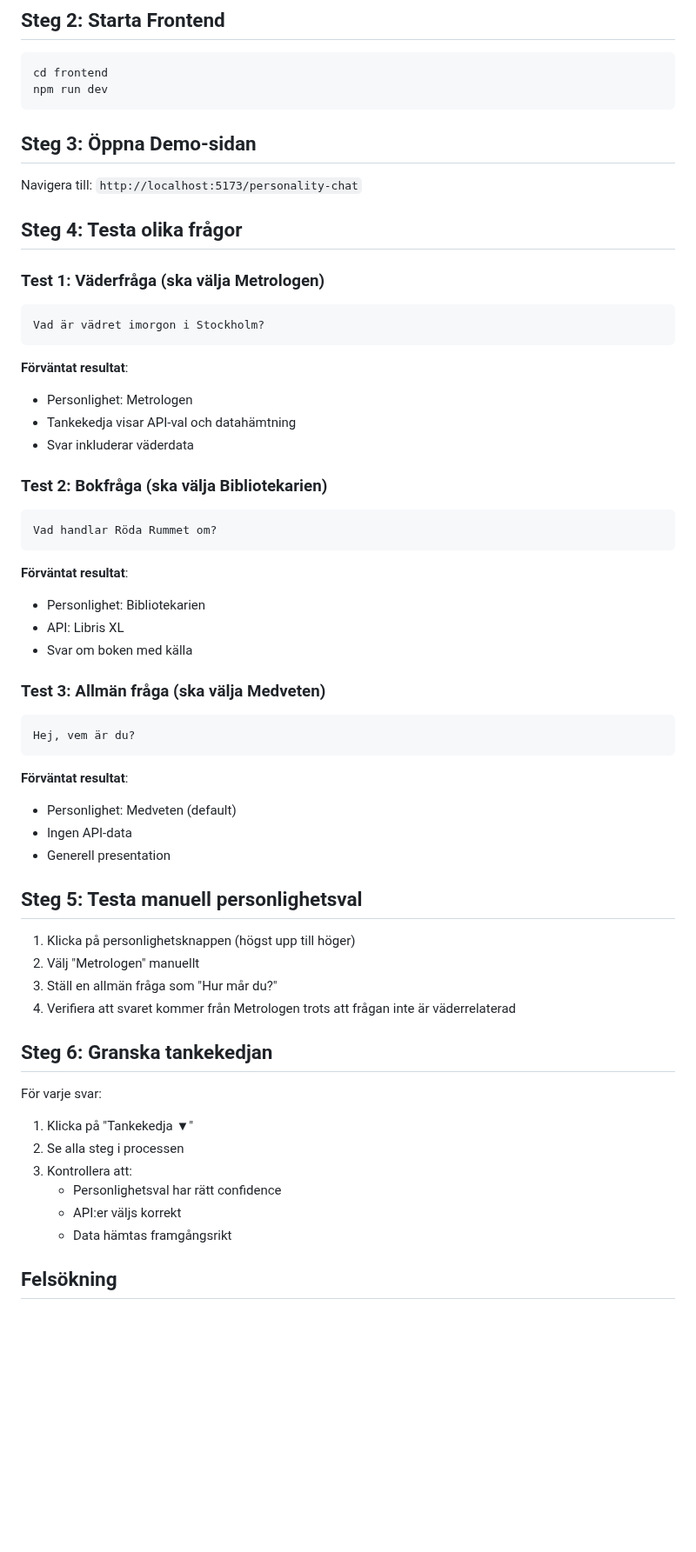
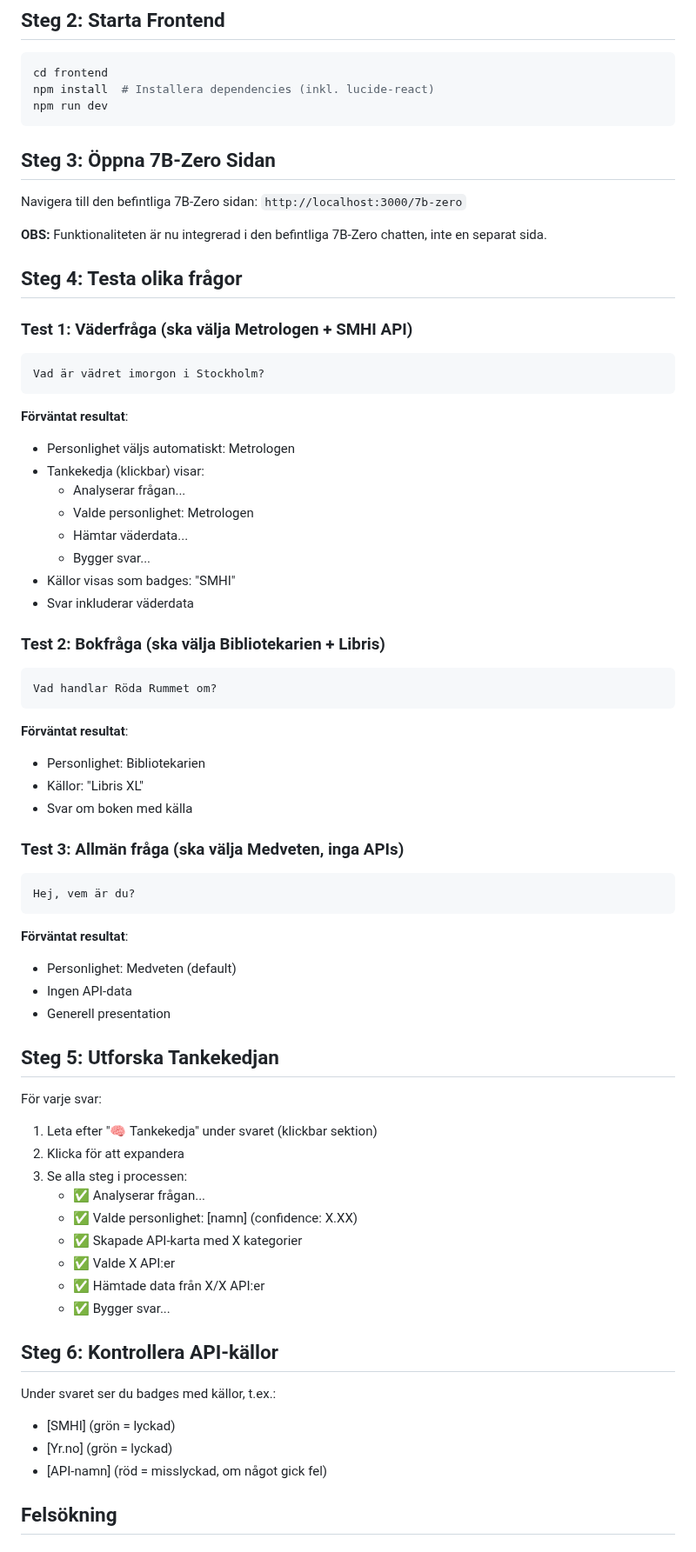
Before and after one commit to robinandreeklund-collab/CivicAI, a Markdown page: PERSONALITY_QUICK_START.md, the part around one of its changes. Shown at 87% size. GitHub-like rendering; blank space fills up the shorter version.

Commit message:
Update documentation to reflect integration into existing 7B-Zero page
Co-authored-by: robinandreeklund-collab <236909399+robinandreeklund-collab@users.noreply.github.com>

````diff
--- a/PERSONALITY_QUICK_START.md
+++ b/PERSONALITY_QUICK_START.md
@@ -17,36 +17,44 @@ Kontrollera startup-loggen för:
 
 ```bash
 cd frontend
+npm install  # Installera dependencies (inkl. lucide-react)
 npm run dev
 ```
 
-## Steg 3: Öppna Demo-sidan
+## Steg 3: Öppna 7B-Zero Sidan
 
-Navigera till: `http://localhost:5173/personality-chat`
+Navigera till den befintliga 7B-Zero sidan: `http://localhost:3000/7b-zero`
+
+**OBS:** Funktionaliteten är nu integrerad i den befintliga 7B-Zero chatten, inte en separat sida.
 
 ## Steg 4: Testa olika frågor
 
-### Test 1: Väderfråga (ska välja Metrologen)
+### Test 1: Väderfråga (ska välja Metrologen + SMHI API)
 ```
 Vad är vädret imorgon i Stockholm?
 ```
 
 **Förväntat resultat**:
-- Personlighet: Metrologen
-- Tankekedja visar API-val och datahämtning
+- Personlighet väljs automatiskt: Metrologen
+- Tankekedja (klickbar) visar:
+  - Analyserar frågan...
+  - Valde personlighet: Metrologen
+  - Hämtar väderdata...
+  - Bygger svar...
+- Källor visas som badges: "SMHI"
 - Svar inkluderar väderdata
 
-### Test 2: Bokfråga (ska välja Bibliotekarien)
+### Test 2: Bokfråga (ska välja Bibliotekarien + Libris)
 ```
 Vad handlar Röda Rummet om?
 ```
 
 **Förväntat resultat**:
 - Personlighet: Bibliotekarien
-- API: Libris XL
+- Källor: "Libris XL"
 - Svar om boken med källa
 
-### Test 3: Allmän fråga (ska välja Medveten)
+### Test 3: Allmän fråga (ska välja Medveten, inga APIs)
 ```
 Hej, vem är du?
 ```
@@ -56,22 +64,25 @@ Hej, vem är du?
 - Ingen API-data
 - Generell presentation
 
-## Steg 5: Testa manuell personlighetsval
-
-1. Klicka på personlighetsknappen (högst upp till höger)
-2. Välj "Metrologen" manuellt
-3. Ställ en allmän fråga som "Hur mår du?"
-4. Verifiera att svaret kommer från Metrologen trots att frågan inte är väderrelaterad
-
-## Steg 6: Granska tankekedjan
+## Steg 5: Utforska Tankekedjan
 
 För varje svar:
-1. Klicka på "Tankekedja ▼"
-2. Se alla steg i processen
-3. Kontrollera att:
-   - Personlighetsval har rätt confidence
-   - API:er väljs korrekt
-   - Data hämtas framgångsrikt
+1. Leta efter "🧠 Tankekedja" under svaret (klickbar sektion)
+2. Klicka för att expandera
+3. Se alla steg i processen:
+   - ✅ Analyserar frågan...
+   - ✅ Valde personlighet: [namn] (confidence: X.XX)
+   - ✅ Skapade API-karta med X kategorier
+   - ✅ Valde X API:er
+   - ✅ Hämtade data från X/X API:er
+   - ✅ Bygger svar...
+
+## Steg 6: Kontrollera API-källor
+
+Under svaret ser du badges med källor, t.ex.:
+- [SMHI] (grön = lyckad)
+- [Yr.no] (grön = lyckad)
+- [API-namn] (röd = misslyckad, om något gick fel)
 
 ## Felsökning
 
````
Also changed, not shown: other parts of PERSONALITY_QUICK_START.md (+35 -11 lines).
